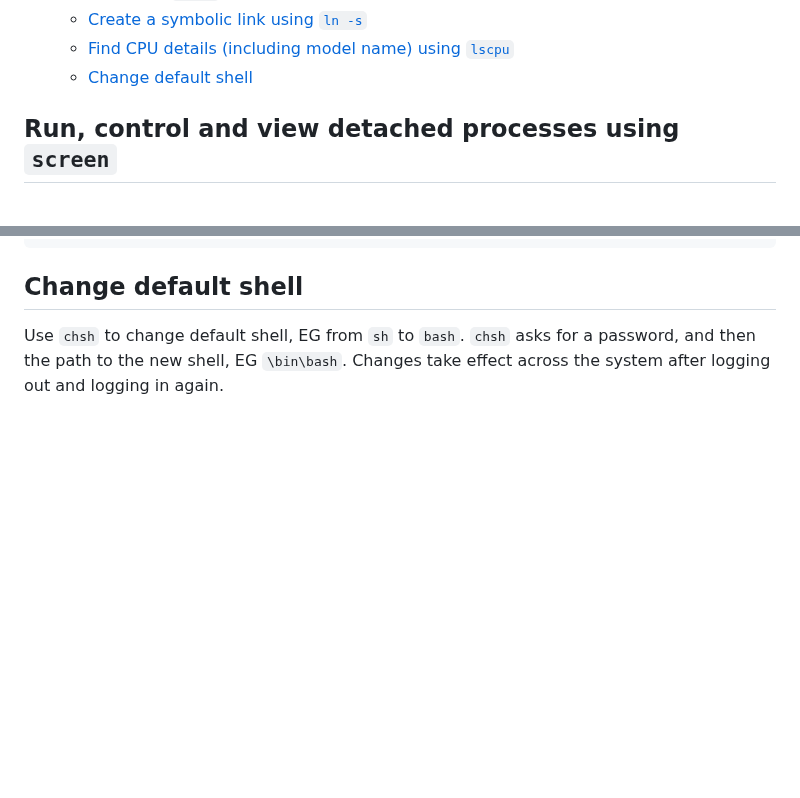
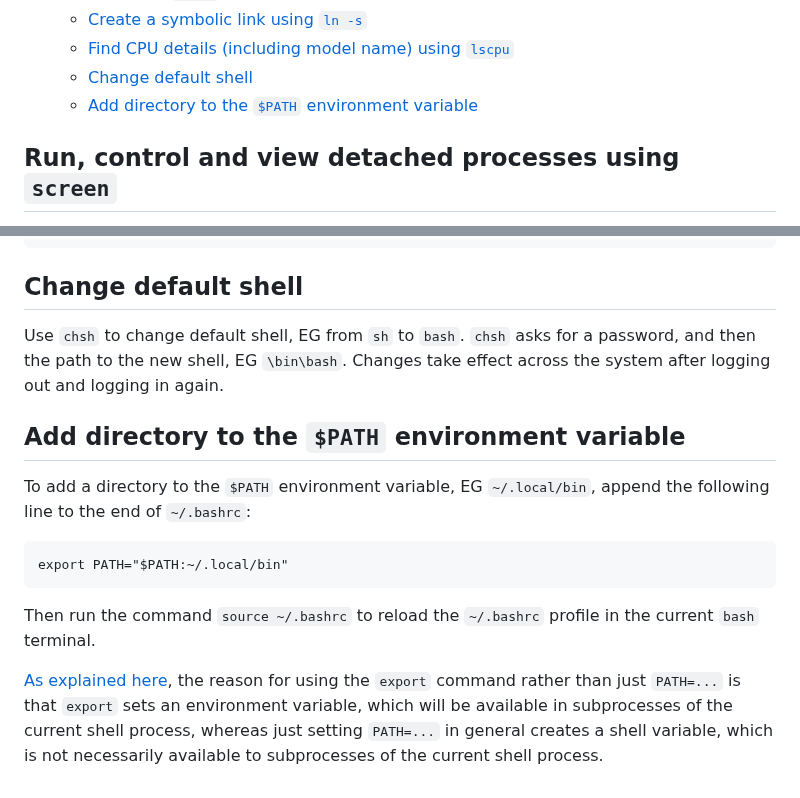
Before and after one commit to jakelevi1996/notes, a Markdown page: topics/bash/README.md, 2 parts joined by grey strips. Rendered like a GitHub page; blank space fills up the shorter version.

Commit message:
Add subsection "Add directory to the `$PATH` environment variable"

````diff
--- a/topics/bash/README.md
+++ b/topics/bash/README.md
@@ -73,6 +73,7 @@ This is just a random collection of commands which I have found useful in Bash.
   - [Create a symbolic link using `ln -s`](#create-a-symbolic-link-using-ln--s)
   - [Find CPU details (including model name) using `lscpu`](#find-cpu-details-including-model-name-using-lscpu)
   - [Change default shell](#change-default-shell)
+  - [Add directory to the `$PATH` environment variable](#add-directory-to-the-path-environment-variable)
 
 ## Run, control and view detached processes using `screen`
 
@@ -1256,3 +1257,15 @@ Flags:               fpu vme de pse tsc msr pae mce cx8 apic sep mtrr pge mca cm
 ## Change default shell
 
 Use `chsh` to change default shell, EG from `sh` to `bash`. `chsh` asks for a password, and then the path to the new shell, EG `\bin\bash`. Changes take effect across the system after logging out and logging in again.
+
+## Add directory to the `$PATH` environment variable
+
+To add a directory to the `$PATH` environment variable, EG `~/.local/bin`, append the following line to the end of `~/.bashrc`:
+
+```
+export PATH="$PATH:~/.local/bin"
+```
+
+Then run the command `source ~/.bashrc` to reload the `~/.bashrc` profile in the current `bash` terminal.
+
+[As explained here](https://superuser.com/a/18990/1098000), the reason for using the `export` command rather than just `PATH=...` is that `export` sets an environment variable, which will be available in subprocesses of the current shell process, whereas just setting `PATH=...` in general creates a shell variable, which is not necessarily available to subprocesses of the current shell process.
````
